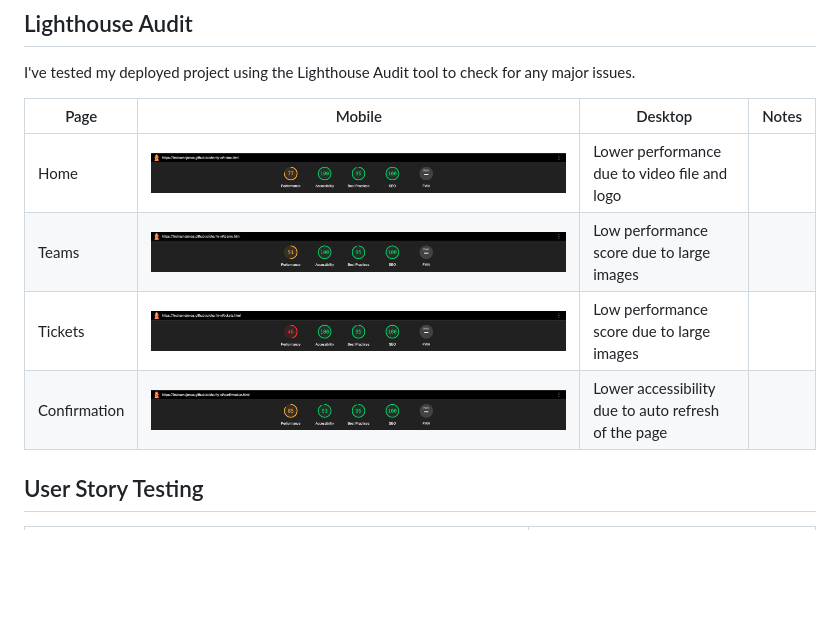
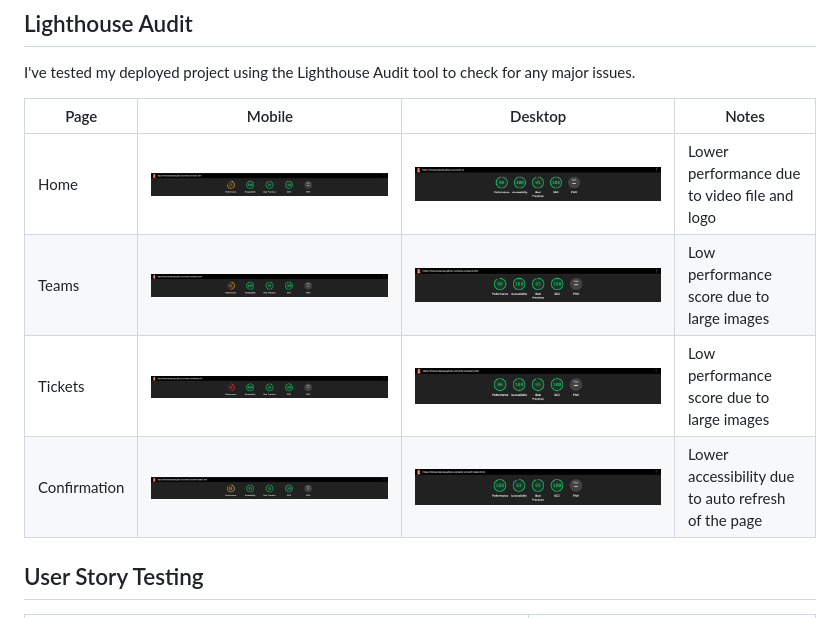
Before and after one commit to firstnamejonas/charity-xi, a Markdown page: TESTING.md, the part around the change. Drawn GitHub-style; pictures changed too: documentation/lighthouse-confirmation-desktop.png (added), documentation/lighthouse-home-desktop.png (added), documentation/lighthouse-teams-desktop.png (added); blank space fills up the shorter version.

Commit message:
Add lighthouse desktop results

```diff
--- a/TESTING.md
+++ b/TESTING.md
@@ -56,10 +56,10 @@ I've tested my deployed project using the Lighthouse Audit tool to check for any
 
 | Page | Mobile | Desktop | Notes |
 | --- | --- | --- | --- |
-| Home | ![screenshot](documentation/lighthouse-home.png) | Lower performance due to video file and logo|
-| Teams | ![screenshot](documentation/lighthouse-teams.png) | Low performance score due to large images |
-| Tickets | ![screenshot](documentation/lighthouse-tickets.png) | Low performance score due to large images |
-| Confirmation | ![screenshot](documentation/lighthouse-confirmation.png) | Lower accessibility due to auto refresh of the page |
+| Home | ![screenshot](documentation/lighthouse-home.png) | ![screenshot](documentation/lighthouse-home-desktop.png) | Lower performance due to video file and logo|
+| Teams | ![screenshot](documentation/lighthouse-teams.png) | ![screenshot](documentation/lighthouse-teams-desktop.png) | Low performance score due to large images |
+| Tickets | ![screenshot](documentation/lighthouse-tickets.png) | ![screenshot](documentation/lighthouse-tickets-desktop.png) | Low performance score due to large images |
+| Confirmation | ![screenshot](documentation/lighthouse-confirmation.png) | ![screenshot](documentation/lighthouse-confirmation-desktop.png) | Lower accessibility due to auto refresh of the page |
 
 
 ## User Story Testing
```
